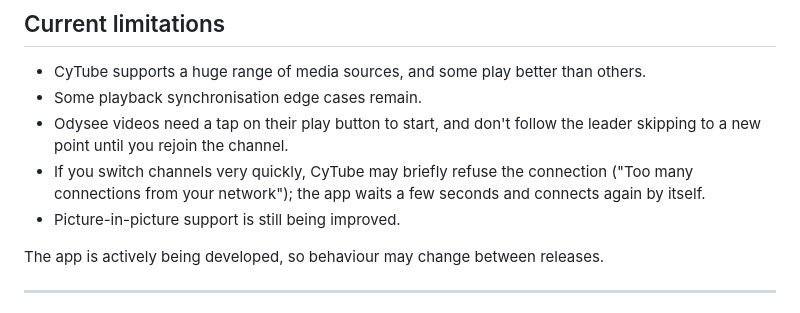
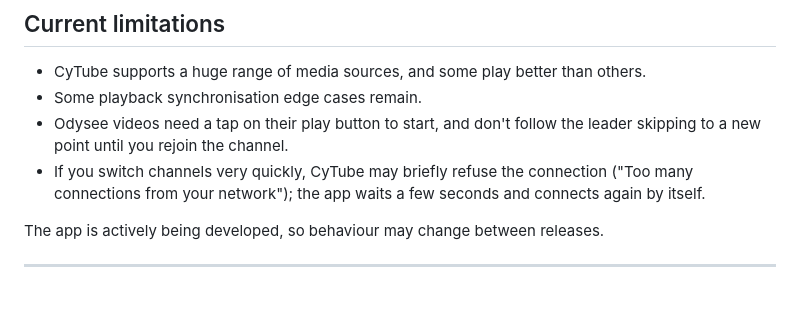
Before and after one commit to Hostu404/cytube-apk, a Markdown page: README.md, the part around the change. Rendered like a GitHub page.

Commit message:
Remove note on picture-in-picture support - it works great now!
Removed note about picture-in-picture support being improved.

```diff
--- a/README.md
+++ b/README.md
@@ -102,7 +102,6 @@ The full source code is in this repository for anyone to inspect.
 * Some playback synchronisation edge cases remain.
 * Odysee videos need a tap on their play button to start, and don't follow the leader skipping to a new point until you rejoin the channel.
 * If you switch channels very quickly, CyTube may briefly refuse the connection ("Too many connections from your network"); the app waits a few seconds and connects again by itself.
-* Picture-in-picture support is still being improved.
 
 The app is actively being developed, so behaviour may change between releases.
 
```
